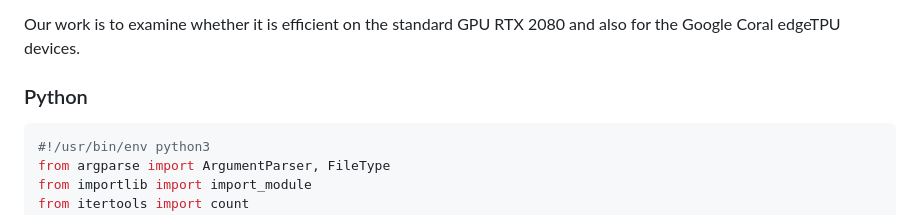
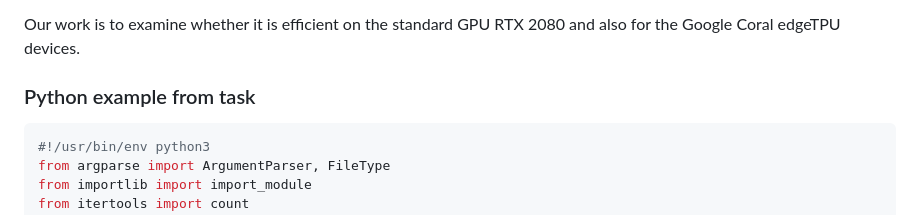
Before and after one commit to cuneyterem8/uni_bonn_background, a Markdown page: cognitive_robotics_lab/README.md, the part around the change. Rendered like a GitHub page.

````diff
--- a/cognitive_robotics_lab/README.md
+++ b/cognitive_robotics_lab/README.md
@@ -15,7 +15,7 @@ For many recent years, computer vision by applying deep neural networks has been
 Our work is to examine whether it is efficient on the standard GPU RTX 2080 and also for the Google Coral edgeTPU devices.
 
 
-### Python
+### Python example from task
 
 ```python
 #!/usr/bin/env python3
````
